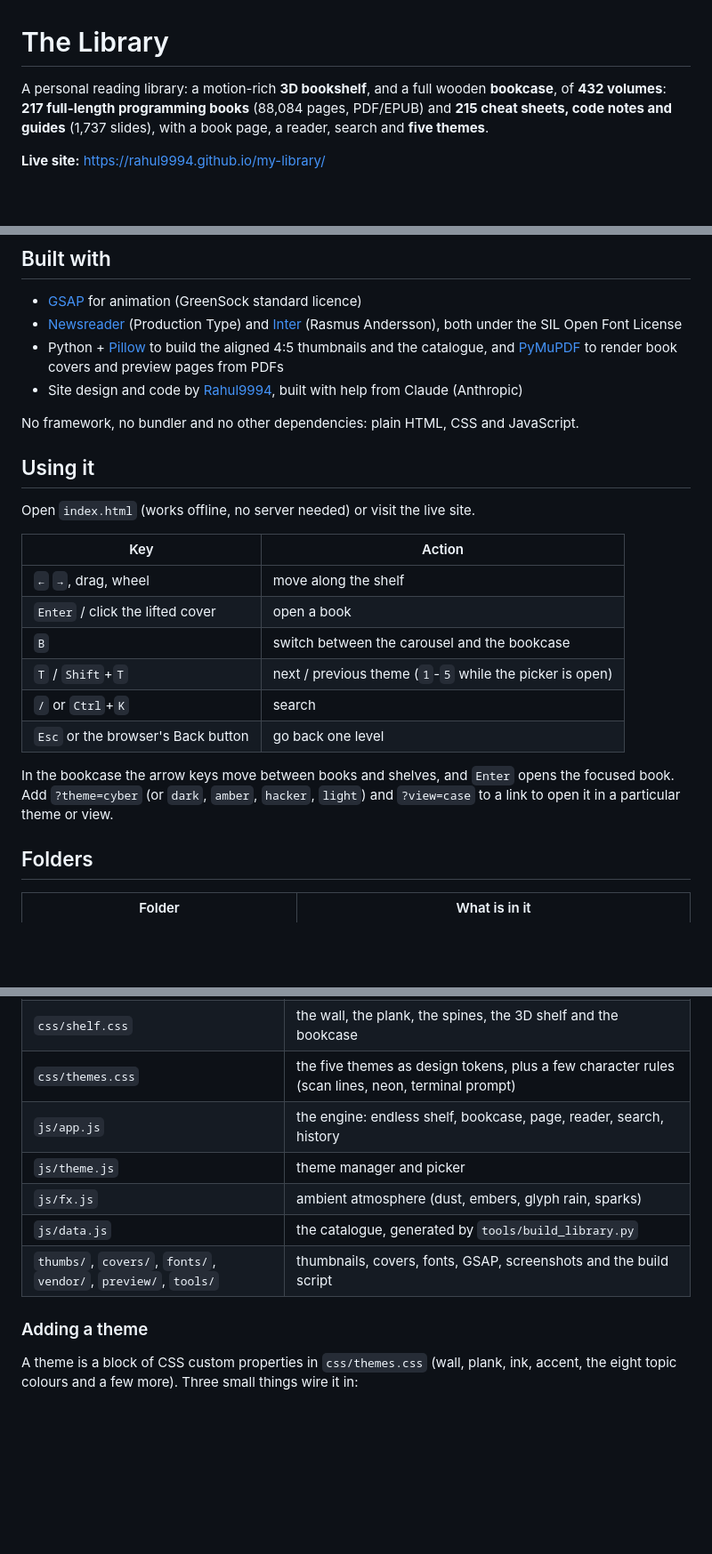
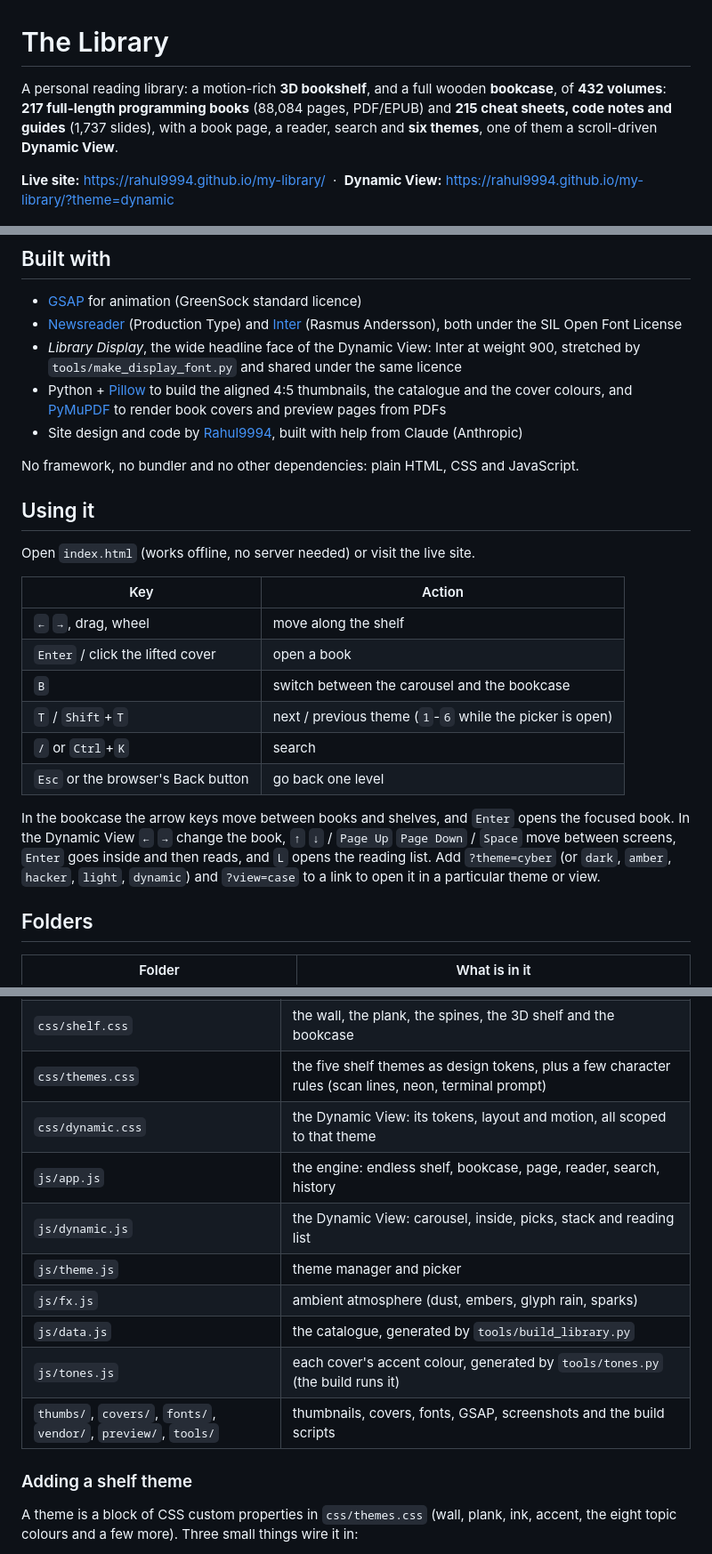
Before and after one commit to Rahul9994/my-library, a Markdown page: README.md, 3 parts joined by grey strips. Shown at 89% size. Rendered like a GitHub page; blank space fills up the shorter version.

```diff
--- a/README.md
+++ b/README.md
@@ -1,8 +1,8 @@
 # The Library
 
-A personal reading library: a motion-rich **3D bookshelf**, and a full wooden **bookcase**, of **432 volumes**: **217 full-length programming books** (88,084 pages, PDF/EPUB) and **215 cheat sheets, code notes and guides** (1,737 slides), with a book page, a reader, search and **five themes**.
+A personal reading library: a motion-rich **3D bookshelf**, and a full wooden **bookcase**, of **432 volumes**: **217 full-length programming books** (88,084 pages, PDF/EPUB) and **215 cheat sheets, code notes and guides** (1,737 slides), with a book page, a reader, search and **six themes**, one of them a scroll-driven **Dynamic View**.
 
-**Live site:** https://rahul9994.github.io/my-library/
+**Live site:** https://rahul9994.github.io/my-library/ &nbsp;·&nbsp; **Dynamic View:** https://rahul9994.github.io/my-library/?theme=dynamic
 
 ![The shelf in the Dark theme](_site/preview/shelf-dark.jpg)
 
@@ -41,7 +59,8 @@ They were collected from his public Instagram posts as a personal reading librar
 
 - [GSAP](https://gsap.com/) for animation (GreenSock standard licence)
 - [Newsreader](https://fonts.google.com/specimen/Newsreader) (Production Type) and [Inter](https://rsms.me/inter/) (Rasmus Andersson), both under the SIL Open Font License
-- Python + [Pillow](https://python-pillow.org/) to build the aligned 4:5 thumbnails and the catalogue, and [PyMuPDF](https://pymupdf.readthedocs.io/) to render book covers and preview pages from PDFs
+- *Library Display*, the wide headline face of the Dynamic View: Inter at weight 900, stretched by `tools/make_display_font.py` and shared under the same licence
+- Python + [Pillow](https://python-pillow.org/) to build the aligned 4:5 thumbnails, the catalogue and the cover colours, and [PyMuPDF](https://pymupdf.readthedocs.io/) to render book covers and preview pages from PDFs
 - Site design and code by [Rahul9994](https://github.com/Rahul9994), built with help from Claude (Anthropic)
 
 No framework, no bundler and no other dependencies: plain HTML, CSS and JavaScript.
@@ -55,11 +74,11 @@ Open `index.html` (works offline, no server needed) or visit the live site.
 | `←` `→`, drag, wheel | move along the shelf |
 | `Enter` / click the lifted cover | open a book |
 | `B` | switch between the carousel and the bookcase |
-| `T` / `Shift`+`T` | next / previous theme (`1`-`5` while the picker is open) |
+| `T` / `Shift`+`T` | next / previous theme (`1`-`6` while the picker is open) |
 | `/` or `Ctrl`+`K` | search |
 | `Esc` or the browser's Back button | go back one level |
 
-In the bookcase the arrow keys move between books and shelves, and `Enter` opens the focused book. Add `?theme=cyber` (or `dark`, `amber`, `hacker`, `light`) and `?view=case` to a link to open it in a particular theme or view.
+In the bookcase the arrow keys move between books and shelves, and `Enter` opens the focused book. In the Dynamic View `←` `→` change the book, `↑` `↓` / `Page Up` `Page Down` / `Space` move between screens, `Enter` goes inside and then reads, and `L` opens the reading list. Add `?theme=cyber` (or `dark`, `amber`, `hacker`, `light`, `dynamic`) and `?view=case` to a link to open it in a particular theme or view.
 
 ## Folders
 
@@ -77,14 +96,17 @@ Inside `_site/`:
 | --- | --- |
 | `css/style.css` | header, filters, book page, reader, search - everything colour or font related comes from tokens |
 | `css/shelf.css` | the wall, the plank, the spines, the 3D shelf and the bookcase |
-| `css/themes.css` | the five themes as design tokens, plus a few character rules (scan lines, neon, terminal prompt) |
+| `css/themes.css` | the five shelf themes as design tokens, plus a few character rules (scan lines, neon, terminal prompt) |
+| `css/dynamic.css` | the Dynamic View: its tokens, layout and motion, all scoped to that theme |
 | `js/app.js` | the engine: endless shelf, bookcase, page, reader, search, history |
+| `js/dynamic.js` | the Dynamic View: carousel, inside, picks, stack and reading list |
 | `js/theme.js` | theme manager and picker |
 | `js/fx.js` | ambient atmosphere (dust, embers, glyph rain, sparks) |
 | `js/data.js` | the catalogue, generated by `tools/build_library.py` |
-| `thumbs/`, `covers/`, `fonts/`, `vendor/`, `preview/`, `tools/` | thumbnails, covers, fonts, GSAP, screenshots and the build script |
+| `js/tones.js` | each cover's accent colour, generated by `tools/tones.py` (the build runs it) |
+| `thumbs/`, `covers/`, `fonts/`, `vendor/`, `preview/`, `tools/` | thumbnails, covers, fonts, GSAP, screenshots and the build scripts |
 
-### Adding a theme
+### Adding a shelf theme
 
 A theme is a block of CSS custom properties in `css/themes.css` (wall, plank, ink, accent, the eight topic colours and a few more). Three small things wire it in:
 
```
Also changed, not shown: other parts of README.md (+20 -2 lines), _site/preview/dynamic-books.jpg (added), _site/preview/dynamic-inside.jpg (added), _site/preview/dynamic-picks.jpg (added), _site/preview/dynamic-stack.jpg (added), _site/preview/theme-picker.jpg, 10 other files.
